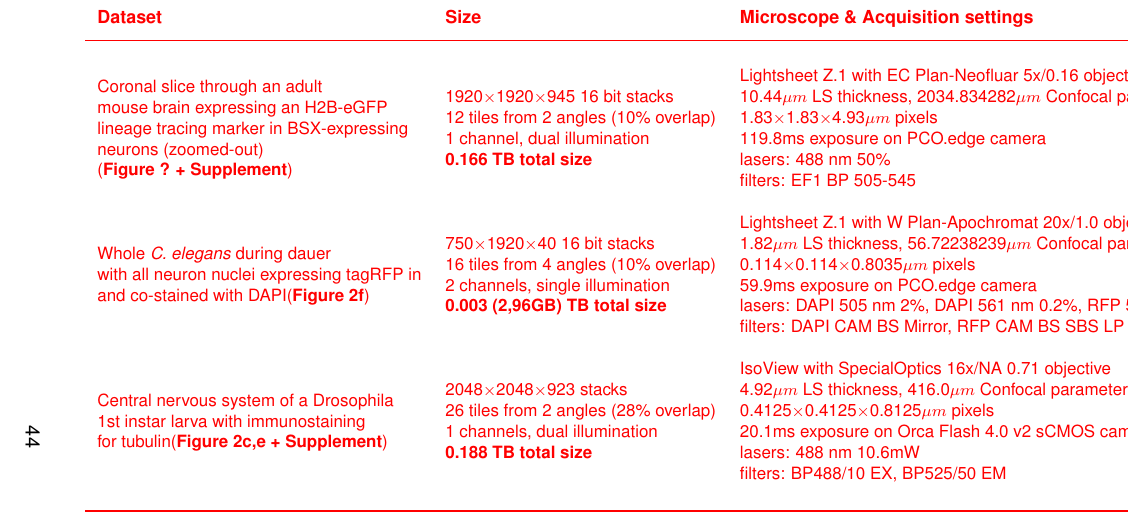
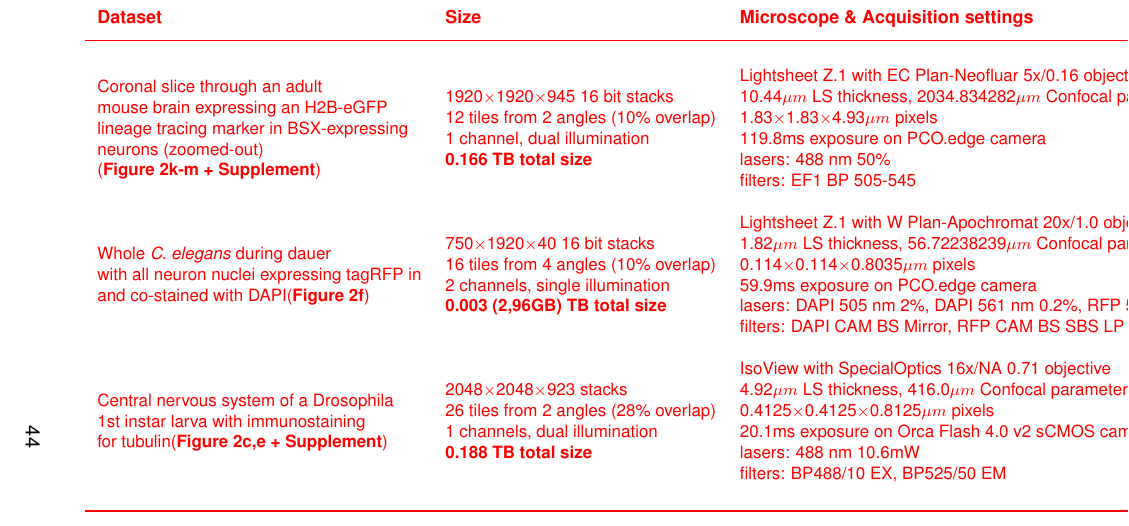
Before and after one commit to PreibischLab/bigstitcher-paper, a LaTeX paper (supplement/supplement.tex): part of page 44 of 53, cut so that both start at the same text. Compiled offline with pdfLaTeX.

Commit message:
added figure number in main text to zoomed-out-brainslice dataset

```diff
--- a/supplement/supplement.tex
+++ b/supplement/supplement.tex
@@ -508,7 +508,7 @@
  \multirowcell{2}[-4ex][l]{Coronal slice through an adult \\mouse brain expressing an H2B-eGFP \\lineage tracing marker in BSX-expressing \\neurons (\textbf{Figure 2b + Supplement})} &            \makecell[l]{1920$\times$1920$\times$828 16 bit stacks\\35 tiles from 2 angles (10\% overlap) \\2 channels, dual illumination\\\textbf{0.78 TB total size}}  &                                                                    \makecell[l]{Lightsheet Z.1 with EC Plan-Neofluar 5x/0.16 objective \\10.44$\mu{}m$ LS thickness, 2034.834282$\mu{}m$ Confocal parameter\\0.915$\times$0.915$\times$4.930096618$\mu{}m$ pixels\\119.8ms exposure on PCO.edge camera\\lasers: 561 nm 50\%, 488 nm 50\%\\filters: EF1 BP 505-545, EF 2 BP 575-615} \\ \\
                                                                                                                                     &             \makecell[l]{1920$\times$1920$\times$960 16 bit stacks\\35 tiles from 2 angles (10\% overlap) \\2 channels, dual illumination\\\textbf{0.9 TB total size}}  &                                                                    \makecell[l]{Lightsheet Z.1 with EC Plan-Neofluar 5x/0.16 objective \\10.44$\mu{}m$ LS thickness, 2034.834282$\mu{}m$ Confocal parameter\\0.915$\times$0.915$\times$4.930916667$\mu{}m$ pixels\\119.8ms exposure on PCO.edge camera\\lasers: 561 nm 50\%, 488 nm 50\%\\filters: EF1 BP 505-545, EF 2 BP 575-615} \\ \\
 
-\makecell[l]{Coronal slice through an adult \\mouse brain expressing an H2B-eGFP \\lineage tracing marker in BSX-expressing \\neurons  (zoomed-out) \\(\textbf{Figure ? + Supplement})} &  \makecell[l]{1920$\times$1920$\times$945 16 bit stacks\\12 tiles from 2 angles (10\% overlap) \\1 channel, dual illumination\\\textbf{0.166 TB total size}}  &  \makecell[l]{Lightsheet Z.1 with EC Plan-Neofluar 5x/0.16 objective (0.5$\times$ zoom)\\ 10.44$\mu{}m$ LS thickness, 2034.834282$\mu{}m$ Confocal parameter\\1.83$\times$1.83$\times$4.93$\mu{}m$ pixels\\119.8ms exposure on PCO.edge camera\\lasers: 488 nm 50\%\\filters: EF1 BP 505-545} \\ \\
+\makecell[l]{Coronal slice through an adult \\mouse brain expressing an H2B-eGFP \\lineage tracing marker in BSX-expressing \\neurons  (zoomed-out) \\(\textbf{Figure 2k-m + Supplement})} &  \makecell[l]{1920$\times$1920$\times$945 16 bit stacks\\12 tiles from 2 angles (10\% overlap) \\1 channel, dual illumination\\\textbf{0.166 TB total size}}  &  \makecell[l]{Lightsheet Z.1 with EC Plan-Neofluar 5x/0.16 objective (0.5$\times$ zoom)\\ 10.44$\mu{}m$ LS thickness, 2034.834282$\mu{}m$ Confocal parameter\\1.83$\times$1.83$\times$4.93$\mu{}m$ pixels\\119.8ms exposure on PCO.edge camera\\lasers: 488 nm 50\%\\filters: EF1 BP 505-545} \\ \\
 
                               \makecell[l]{Whole \emph{C. elegans} during dauer \\with all neuron nuclei expressing tagRFP in \\and co-stained with DAPI(\textbf{Figure 2f})} &  \makecell[l]{750$\times$1920$\times$40 16 bit stacks\\16 tiles from 4 angles (10\% overlap) \\2 channels, single illumination\\\textbf{0.003 (2,96GB) TB total size}}  &  \makecell[l]{Lightsheet Z.1 with W Plan-Apochromat 20x/1.0 objective (2$\times$ zoom)\\1.82$\mu{}m$ LS thickness, 56.72238239$\mu{}m$ Confocal parameter\\0.114$\times$0.114$\times$0.8035$\mu{}m$ pixels\\59.9ms exposure on PCO.edge camera\\lasers: DAPI 505 nm 2\%, DAPI 561 nm 0.2\%, RFP 561 nm 5\%\\filters: DAPI CAM BS Mirror, RFP CAM BS SBS LP 560, RFP EF 1 BP 575-615} \\ \\
                           \makecell[l]{Central nervous system of a Drosophila\\ 1st instar larva with immunostaining \\for tubulin(\textbf{Figure 2c,e + Supplement})} &                     \makecell[l]{2048$\times$2048$\times$923 stacks\\26 tiles from 2 angles (28\% overlap) \\1 channels, dual illumination\\\textbf{0.188 TB total size}}  &                                                                                                                \makecell[l]{IsoView with SpecialOptics 16x/NA 0.71 objective \\4.92$\mu{}m$ LS thickness, 416.0$\mu{}m$ Confocal parameter\\0.4125$\times$0.4125$\times$0.8125$\mu{}m$ pixels\\20.1ms exposure on Orca Flash 4.0 v2 sCMOS camera\\lasers: 488 nm 10.6mW\\filters: BP488/10 EX, BP525/50 EM } \\ \\
```
